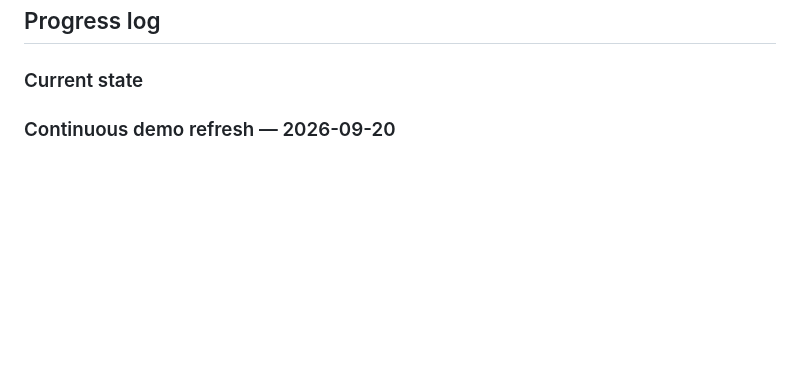
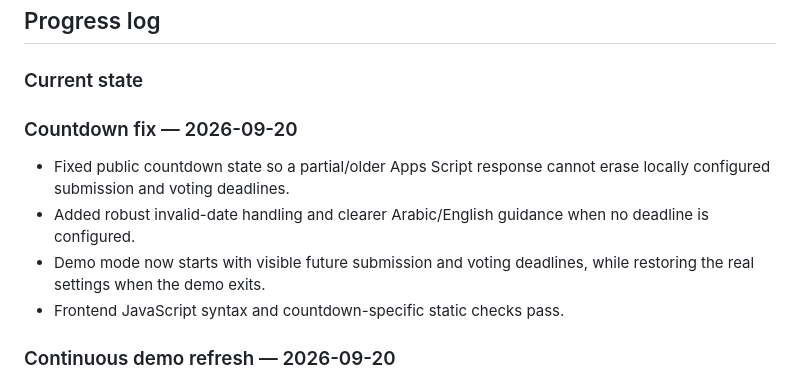
Before and after one commit to GoogleDevTeam/SaudiVision, a Markdown page: AI_HANDOFF.md, the part around the change. GitHub-like rendering; blank space fills up the shorter version.

Commit message:
Document countdown fix

```diff
--- a/AI_HANDOFF.md
+++ b/AI_HANDOFF.md
@@ -213,6 +213,13 @@ Before coding, inspect the latest `main` branch and the live deployment state. T
 ## Progress log
 
 ### Current state
+
+### Countdown fix — 2026-09-20
+
+- Fixed public countdown state so a partial/older Apps Script response cannot erase locally configured submission and voting deadlines.
+- Added robust invalid-date handling and clearer Arabic/English guidance when no deadline is configured.
+- Demo mode now starts with visible future submission and voting deadlines, while restoring the real settings when the demo exits.
+- Frontend JavaScript syntax and countdown-specific static checks pass.
 
 ### Continuous demo refresh — 2026-09-20
 
```
